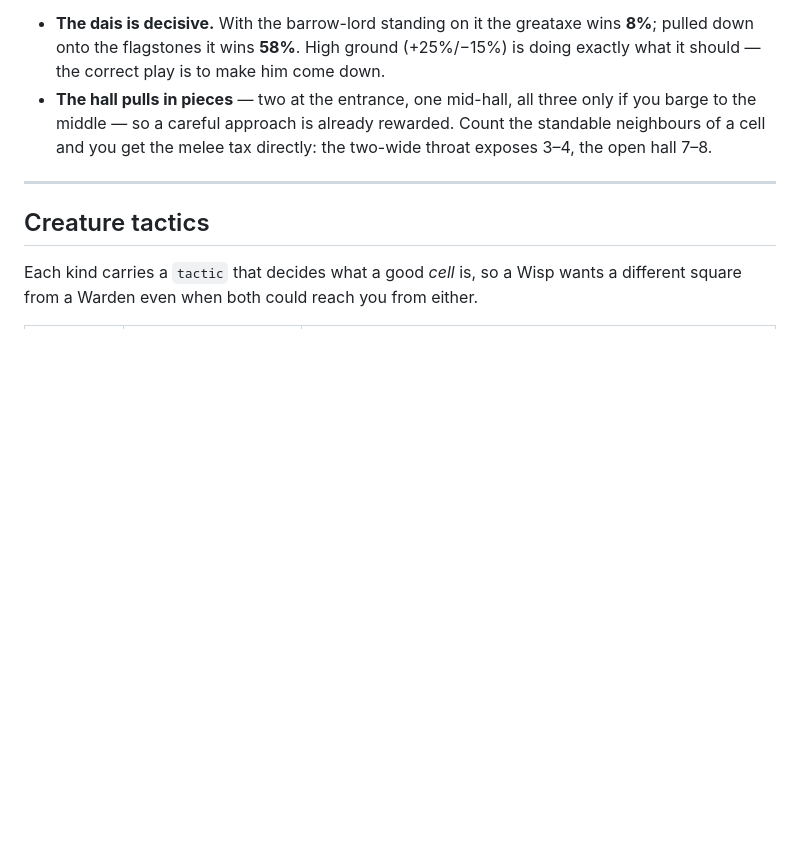
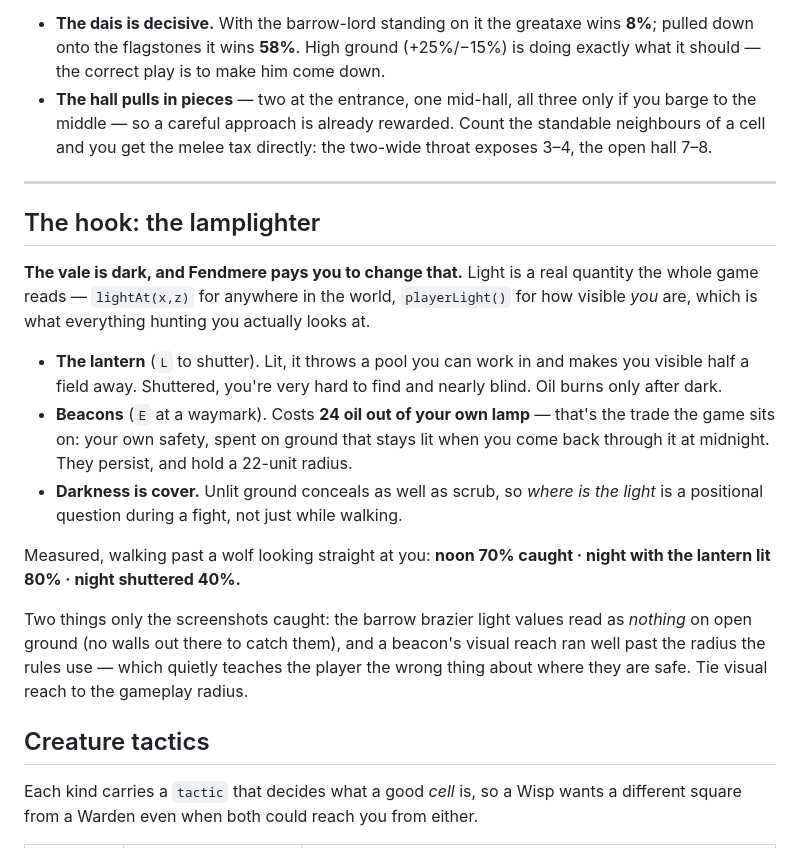
Before and after one commit to draphael123/strata, a Markdown page: README.md, the part around the change. GitHub-like rendering; blank space fills up the shorter version.

Commit message:
README: the lamplighter hook
Co-Authored-By: Claude Opus 5 <noreply@anthropic.com>

```diff
--- a/README.md
+++ b/README.md
@@ -230,6 +230,29 @@ stat tweak:
 
 ---
 
+## The hook: the lamplighter
+
+**The vale is dark, and Fendmere pays you to change that.** Light is a real quantity the
+whole game reads — `lightAt(x,z)` for anywhere in the world, `playerLight()` for how
+visible *you* are, which is what everything hunting you actually looks at.
+
+- **The lantern** (`L` to shutter). Lit, it throws a pool you can work in and makes you
+  visible half a field away. Shuttered, you're very hard to find and nearly blind. Oil
+  burns only after dark.
+- **Beacons** (`E` at a waymark). Costs **24 oil out of your own lamp** — that's the trade
+  the game sits on: your own safety, spent on ground that stays lit when you come back
+  through it at midnight. They persist, and hold a 22-unit radius.
+- **Darkness is cover.** Unlit ground conceals as well as scrub, so *where is the light*
+  is a positional question during a fight, not just while walking.
+
+Measured, walking past a wolf looking straight at you: **noon 70% caught · night with the
+lantern lit 80% · night shuttered 40%.**
+
+Two things only the screenshots caught: the barrow brazier light values read as *nothing*
+on open ground (no walls out there to catch them), and a beacon's visual reach ran well
+past the radius the rules use — which quietly teaches the player the wrong thing about
+where they are safe. Tie visual reach to the gameplay radius.
+
 ## Creature tactics
 
 Each kind carries a `tactic` that decides what a good *cell* is, so a Wisp wants a
```
